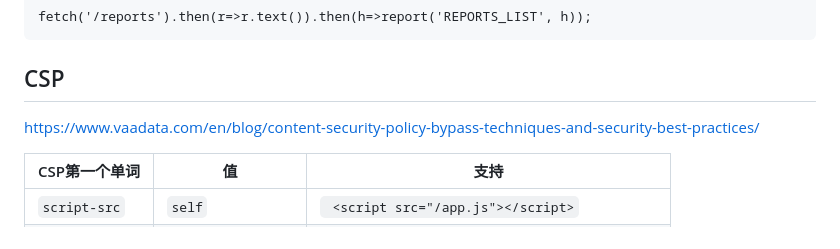
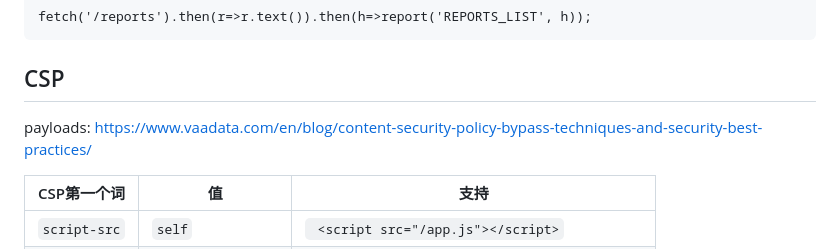
Before and after one commit to snow-swallow/snow-swallow.github.io, a Markdown page: 6443_cheatsheet.md, the part around the change. Rendered like a GitHub page.

```diff
--- a/6443_cheatsheet.md
+++ b/6443_cheatsheet.md
@@ -203,10 +203,12 @@ fetch('/reports').then(r=>r.text()).then(h=>report('REPORTS_LIST', h));
 
 
 ## CSP
+payloads:
 https://www.vaadata.com/en/blog/content-security-policy-bypass-techniques-and-security-best-practices/
 
-| CSP第一个单词     | 值                 | 支持                                                                                                                |
-| ------------ | ----------------- | ----------------------------------------------------------------------------------------------------------------- |
+
+| CSP第一个词  | 值 | 支持 |
+| ------------ | -------------- | ---------- |
 | `script-src` | `self`            | ` <script src="/app.js"></script>`                                                                                |
 |              | `'unsafe-inline'` | 1、`<script>alert(1)</script>`<br>2、`<img src=x onerror=alert(1)>` <br>3、`<button onclick=alert(1)>Click</button>` |
 - 可以上传自己的js文件
```
